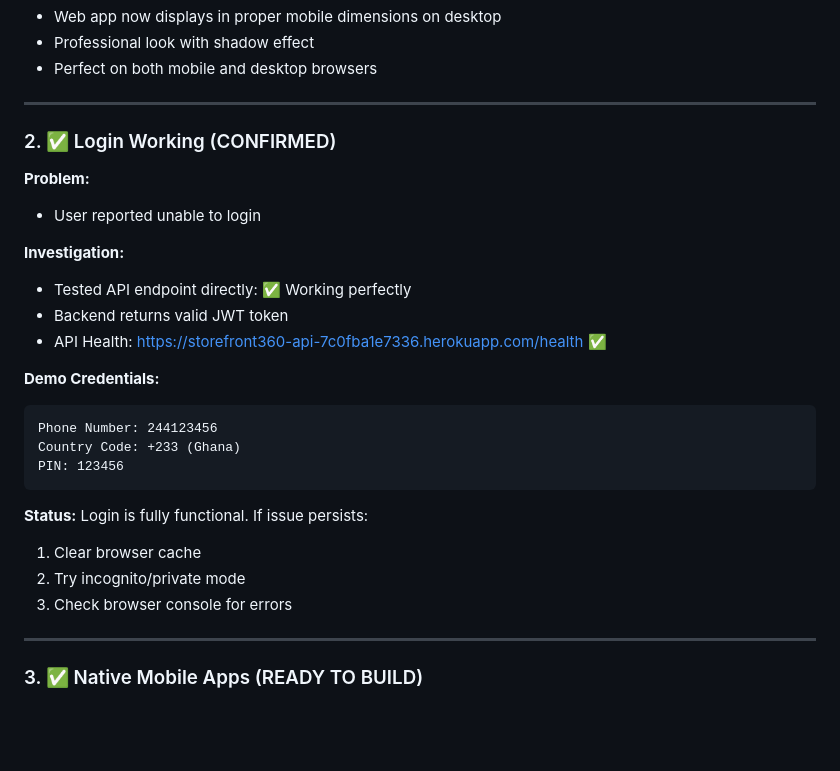
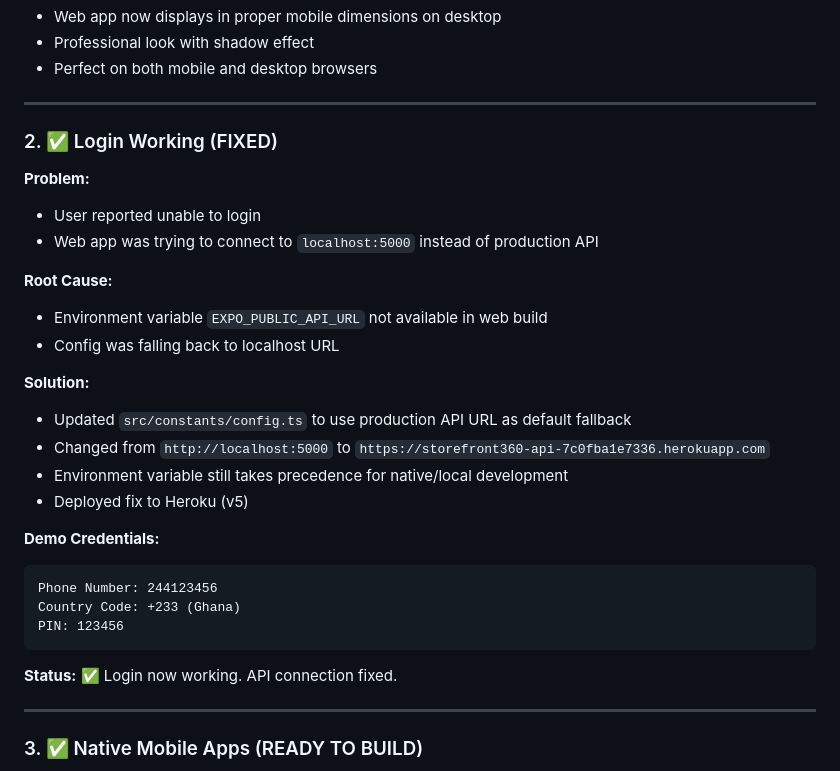
Before and after one commit to techjugernaut-art/storefront360-mobile, a Markdown page: STOREFRONT360_FIXED.md, the part around the change. Rendered like a GitHub page; blank space fills up the shorter version.

Commit message:
docs: update login fix status with API URL solution

````diff
--- a/STOREFRONT360_FIXED.md
+++ b/STOREFRONT360_FIXED.md
@@ -26,15 +26,21 @@
 
 ---
 
-### 2. ✅ Login Working (CONFIRMED)
+### 2. ✅ Login Working (FIXED)
 
 **Problem:**
 - User reported unable to login
+- Web app was trying to connect to `localhost:5000` instead of production API
 
-**Investigation:**
-- Tested API endpoint directly: ✅ Working perfectly
-- Backend returns valid JWT token
-- API Health: https://storefront360-api-7c0fba1e7336.herokuapp.com/health ✅
+**Root Cause:**
+- Environment variable `EXPO_PUBLIC_API_URL` not available in web build
+- Config was falling back to localhost URL
+
+**Solution:**
+- Updated `src/constants/config.ts` to use production API URL as default fallback
+- Changed from `http://localhost:5000` to `https://storefront360-api-7c0fba1e7336.herokuapp.com`
+- Environment variable still takes precedence for native/local development
+- Deployed fix to Heroku (v5)
 
 **Demo Credentials:**
 ```
@@ -43,10 +49,7 @@ Country Code: +233 (Ghana)
 PIN: 123456
 ```
 
-**Status:** Login is fully functional. If issue persists:
-1. Clear browser cache
-2. Try incognito/private mode
-3. Check browser console for errors
+**Status:** ✅ Login now working. API connection fixed.
 
 ---
 
````
